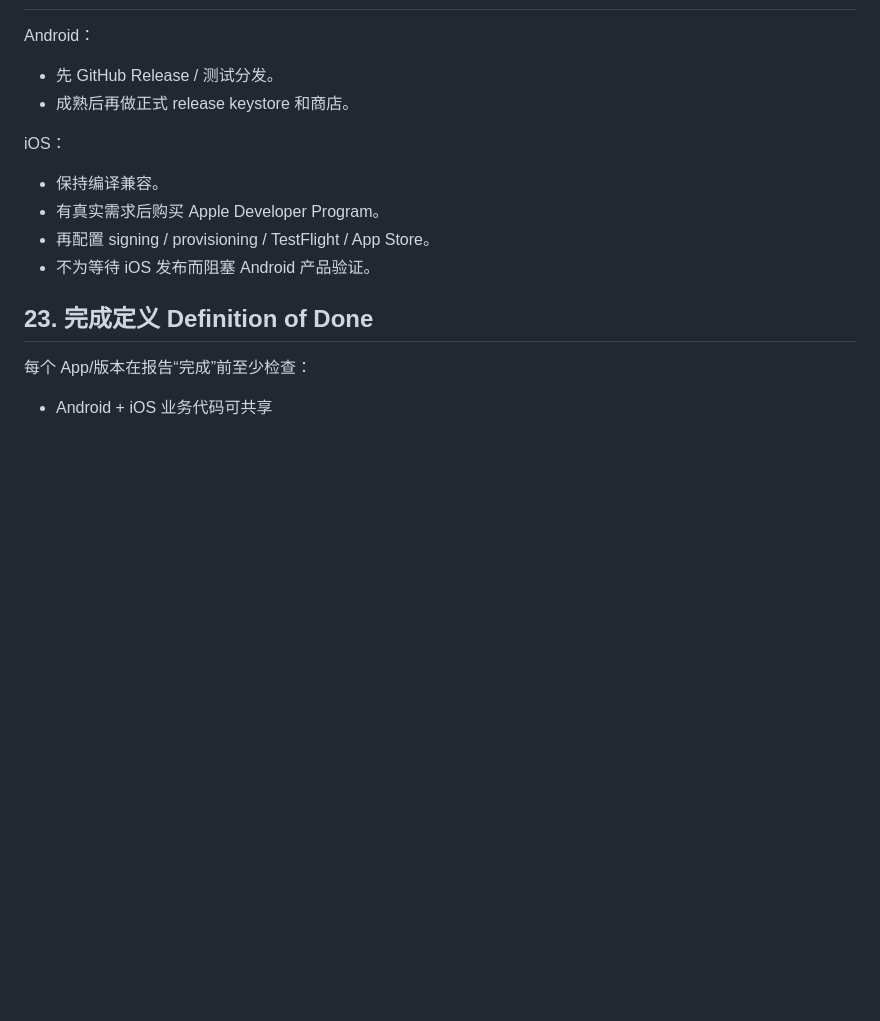
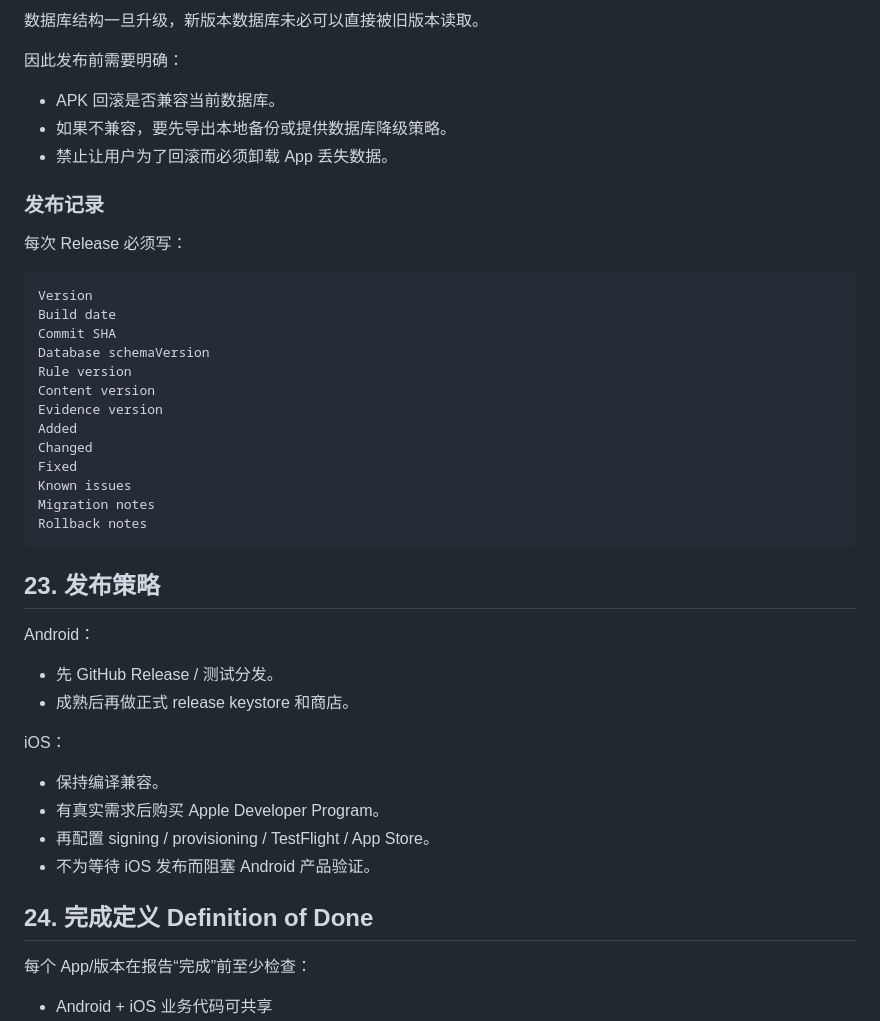
Before and after one commit to mylong8310/mylong2026, a Markdown page: skills/app-dual-platform-standardization/SKILL.md, the part around one of its changes. GitHub-like rendering; blank space fills up the shorter version.

Commit message:
Add immutable release history and rollback protocol

````diff
--- a/skills/app-dual-platform-standardization/SKILL.md
+++ b/skills/app-dual-platform-standardization/SKILL.md
@@ -547,3 +622,32 @@ Science 是高权威期刊之一，但不是所有健康问题都必须只找 Sc
+数据库结构一旦升级，新版本数据库未必可以直接被旧版本读取。
+
+因此发布前需要明确：
+
+- APK 回滚是否兼容当前数据库。
+- 如果不兼容，要先导出本地备份或提供数据库降级策略。
+- 禁止让用户为了回滚而必须卸载 App 丢失数据。
+
+### 发布记录
+
+每次 Release 必须写：
+
+```
+Version
+Build date
+Commit SHA
+Database schemaVersion
+Rule version
+Content version
+Evidence version
+Added
+Changed
+Fixed
+Known issues
+Migration notes
+Rollback notes
+```
+
+## 23. 发布策略
 
 Android：
 - 先 GitHub Release / 测试分发。
@@ -555,7 +659,7 @@ iOS：
 - 再配置 signing / provisioning / TestFlight / App Store。
 - 不为等待 iOS 发布而阻塞 Android 产品验证。
 
-## 23. 完成定义 Definition of Done
+## 24. 完成定义 Definition of Done
 
 每个 App/版本在报告“完成”前至少检查：
 
````
Also changed, not shown: other parts of skills/app-dual-platform-standardization/SKILL.md (+76 -1 lines).
